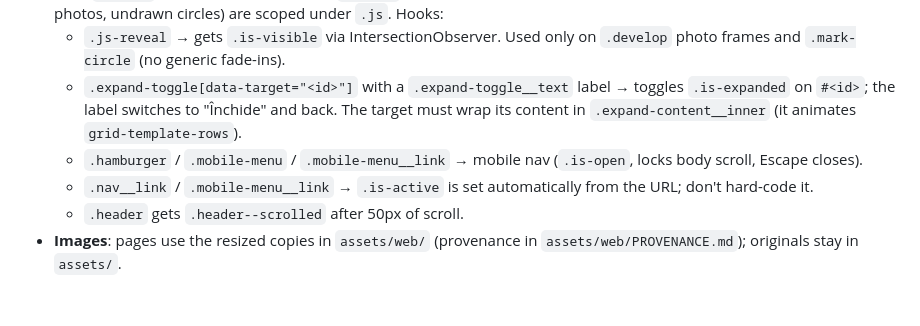
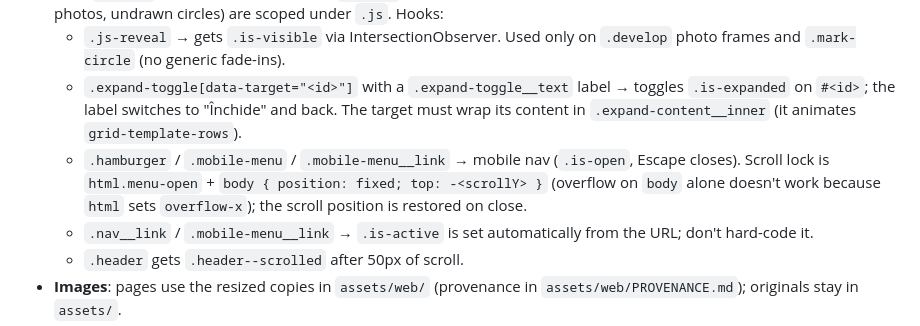
Before and after one commit to raul-andrei/Stefan-Neculicioiu-Coach, a Markdown page: CLAUDE.md, the part around the change. GitHub-like rendering; blank space fills up the shorter version.

Commit message:
CLAUDE.md: document the mobile menu scroll lock
Co-Authored-By: Claude Opus 5.5 <noreply@anthropic.com>

```diff
--- a/CLAUDE.md
+++ b/CLAUDE.md
@@ -33,7 +33,7 @@ It compares the words of visible text + `alt`/`aria-label`/`title`/meta against
 - **`js/main.js`** is one vanilla IIFE with no dependencies; its first statement sets `window.mainReady`. An inline `<head>` script adds `html.js` and removes it after 3s if `main.js` never ran — all JS-only states (collapsed expanders, undeveloped photos, undrawn circles) are scoped under `.js`. Hooks:
   - `.js-reveal` → gets `.is-visible` via IntersectionObserver. Used only on `.develop` photo frames and `.mark-circle` (no generic fade-ins).
   - `.expand-toggle[data-target="<id>"]` with a `.expand-toggle__text` label → toggles `.is-expanded` on `#<id>`; the label switches to "Închide" and back. The target must wrap its content in `.expand-content__inner` (it animates `grid-template-rows`).
-  - `.hamburger` / `.mobile-menu` / `.mobile-menu__link` → mobile nav (`.is-open`, locks body scroll, Escape closes).
+  - `.hamburger` / `.mobile-menu` / `.mobile-menu__link` → mobile nav (`.is-open`, Escape closes). Scroll lock is `html.menu-open` + `body { position: fixed; top: -<scrollY> }` (overflow on `body` alone doesn't work because `html` sets `overflow-x`); the scroll position is restored on close.
   - `.nav__link` / `.mobile-menu__link` → `.is-active` is set automatically from the URL; don't hard-code it.
   - `.header` gets `.header--scrolled` after 50px of scroll.
 - **Images**: pages use the resized copies in `assets/web/` (provenance in `assets/web/PROVENANCE.md`); originals stay in `assets/`.
```
